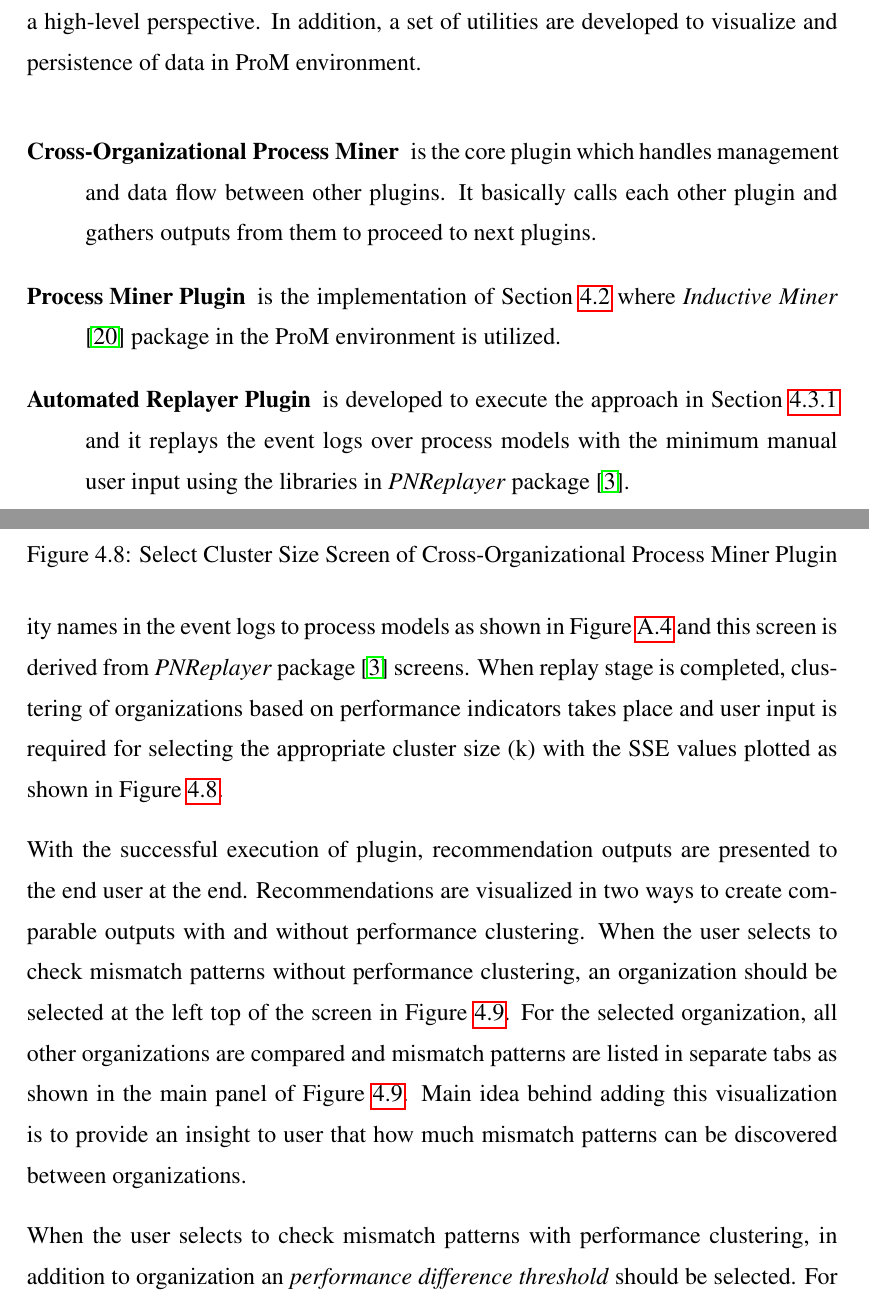
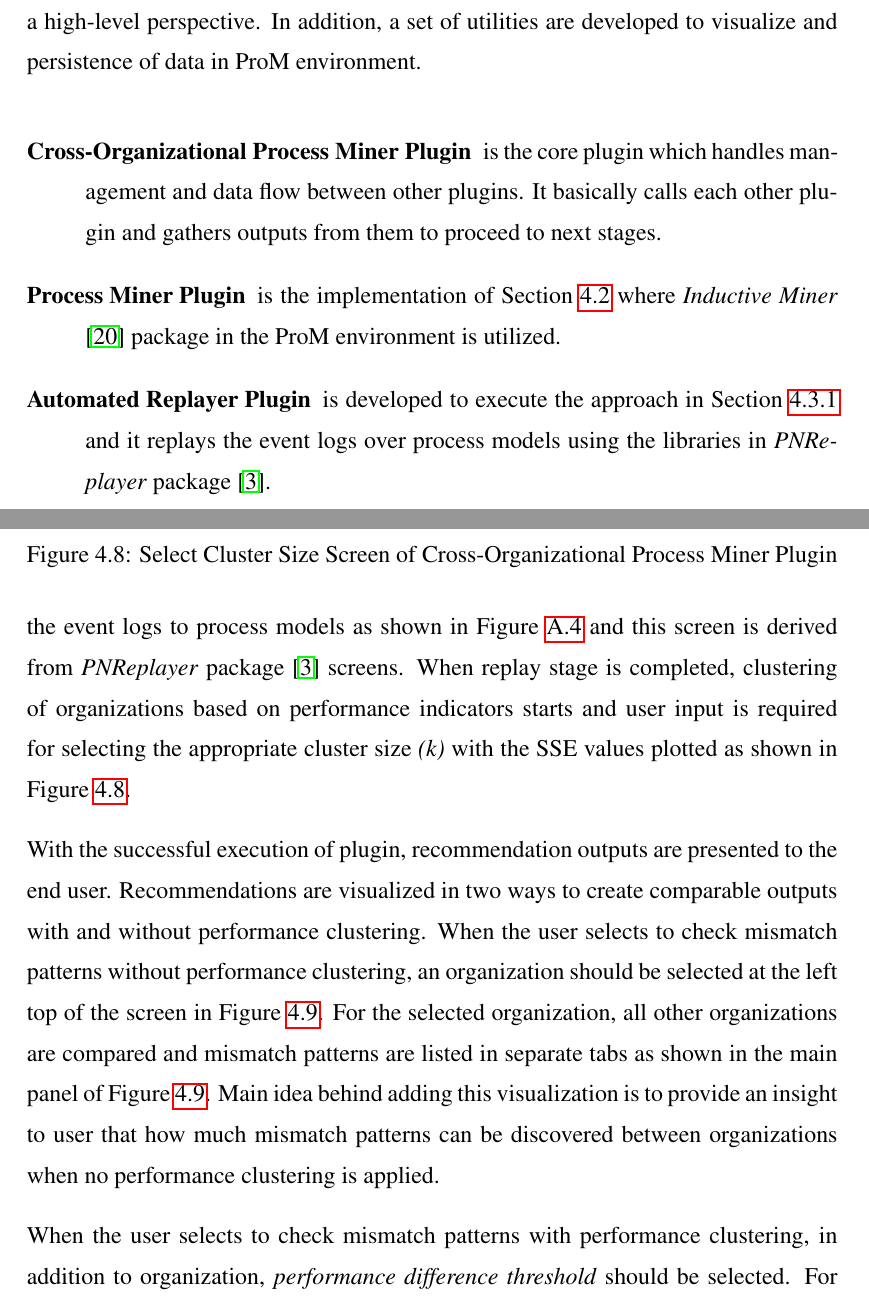
Before and after one commit to onuryilmaz/cross-org-proc-min-thesis, a LaTeX thesis (thesis.tex, which reads 4_methodology/methodology.tex): two parts of pages 60 and 62 of 75, joined at a grey line, cut so that both start at the same text. Compiled offline with pdfLaTeX; a LaTeX package or settings file that is missing is left out.

Commit message:
no message

```diff
--- a/4_methodology/methodology.tex
+++ b/4_methodology/methodology.tex
@@ -425,8 +423,8 @@ Approach of this study is divided into standalone stages where inputs and output
 \end{figure}
 
 \begin{description}
-  \item[Cross-Organizational Process Miner] is the core plugin which handles management and data flow between other plugins. It basically calls each other plugin and gathers outputs from them to proceed to next plugins.
+  \item[Cross-Organizational Process Miner Plugin] is the core plugin which handles management and data flow between other plugins. It basically calls each other plugin and gathers outputs from them to proceed to next stages.
   \item[Process Miner Plugin] is the implementation of Section~\ref{sec:process-model-mining} where \textit{Inductive Miner} \cite{leemans2014discoveringinfrequent} package in the ProM environment is utilized.
-  \item[Automated Replayer Plugin] is developed to execute the approach in Section~\ref{subsec:replay-and-performance-summary} and it replays the event logs over process models with the minimum manual user input using the libraries in \textit{PNReplayer} package \cite{adriansyah2011towards}.
-  \item[Cluster Analysis Plugin] is developed to cluster the organizations based on their performance indicators as presented in Section~\ref{subsec:performance-indicator-clustering} and this plugin uses WEKA libraries \cite{hall2009} which are external to the ProM environment.
+  \item[Automated Replayer Plugin] is developed to execute the approach in Section~\ref{subsec:replay-and-performance-summary} and it replays the event logs over process models  using the libraries in \textit{PNReplayer} package \cite{adriansyah2011towards}.
+  \item[Cluster Analysis Plugin] aims to cluster the organizations based on their performance indicators as presented in Section~\ref{subsec:performance-indicator-clustering} and this plugin uses WEKA libraries \cite{hall2009} which are external to the ProM environment.
   \item[Mismatch Analysis Plugin] is developed to discover differences between the process models as explained in Section~\ref{sec:mismatch-pattern-analysis}. This plugin is developed from scratch since there is no implementation of mismatch patterns \cite{dijkman2007mismatch} in ProM framework.
@@ -437,7 +435,7 @@ Approach of this study is divided into standalone stages where inputs and output
 \label{subsec:user-experience}
 Approach proposed in this study is a composition of different stages and it is very difficult for an end user to be capable of each step's details. Therefore, the plugins are developed with the high level of automation by minimizing the manual inputs required. In addition, each reporting step is well-documented so that user can easily understand and provide inputs without help of another guide. In this section, example screens will be presented to explain the story of end user for the developed plugins. Assuming the user is familiar with the ProM framework, only the steps specific to the developed plugins are illustrated. Intermediate steps are included in Appendix~\ref{sec:appendix-methodology-steps} and result screens are presented in this section.
 
-When the user selects a number of event logs and starts \textit{Cross-Organizational Process Miner}, an informative screen about the plugin and the following steps are presented to the user as shown in Figure~\ref{fig:information-screen}. Following this screen, user is required to provide names for organizations in the event logs in a very simple form as can be seen on Figure~\ref{fig:organization-name-screen}. This step is added to provide user-friendly reports with the names provided in the following stages. In the stage of process mining, for each event log or namely organization, user is required to provide a noise threshold and naming convention which is illustrated in Figure~\ref{fig:proc-miner-threshold-screen} and this screen is an extension of \textit{Inductive Miner} \cite{leemans2014discoveringinfrequent} screens. Following this, the last user input is required for matching activity names in the event logs to process models as shown in Figure~\ref{fig:automated-replayer-screen} and this screen is derived from \textit{PNReplayer} package \cite{adriansyah2011towards} screens. When replay stage is completed, clustering of organizations based on performance indicators takes place and user input is required for selecting the appropriate cluster size (k) with the SSE values plotted as shown in Figure~\ref{fig:select-cluster-size-screen}.
+When the user selects a number of event logs and starts \textit{Cross-Organizational Process Miner}, an informative screen about the plugin and the following steps are presented to the user as shown in Figure~\ref{fig:information-screen}. Following this screen, user is required to provide names for organizations in the event logs in a very simple form as can be seen on Figure~\ref{fig:organization-name-screen}. This step is added to provide user-friendly reports in the following stages with the names provided. In the stage of process mining, for each organization, user is expected  to provide a noise threshold and naming convention which is illustrated in Figure~\ref{fig:proc-miner-threshold-screen} and this screen is an extension of \textit{Inductive Miner} \cite{leemans2014discoveringinfrequent} screens. Following this, in the replay stage, user input is required for matching activity names in the event logs to process models as shown in Figure~\ref{fig:automated-replayer-screen} and this screen is derived from \textit{PNReplayer} package \cite{adriansyah2011towards} screens. When replay stage is completed, clustering of organizations based on performance indicators starts and user input is required for selecting the appropriate cluster size \textit{(k)} with the SSE values plotted as shown in Figure~\ref{fig:select-cluster-size-screen}.
 \begin{figure}
 	\centering
 	\includegraphics[width=\textwidth]{4_methodology/select-cluster-size-screen}
@@ -445,7 +443,7 @@ When the user selects a number of event logs and starts \textit{Cross-Organizati
   \label{fig:select-cluster-size-screen}
 \end{figure}
 
-With the successful execution of plugin, recommendation outputs are presented to the end user at the end. Recommendations are visualized in two ways to create comparable outputs with and without performance clustering. When the user selects to check mismatch patterns without performance clustering, an organization should be selected at the left top of the screen in Figure~\ref{fig:result-without-clustering-screen}. For the selected organization, all other organizations are compared and mismatch patterns are listed in separate tabs as shown in the main panel of Figure~\ref{fig:result-without-clustering-screen}. Main idea behind adding this visualization is to provide an insight to user that how much mismatch patterns can be discovered between organizations.
+With the successful execution of plugin, recommendation outputs are presented to the end user. Recommendations are visualized in two ways to create comparable outputs with and without performance clustering. When the user selects to check mismatch patterns without performance clustering, an organization should be selected at the left top of the screen in Figure~\ref{fig:result-without-clustering-screen}. For the selected organization, all other organizations are compared and mismatch patterns are listed in separate tabs as shown in the main panel of Figure~\ref{fig:result-without-clustering-screen}. Main idea behind adding this visualization is to provide an insight to user that how much mismatch patterns can be discovered between organizations when no performance clustering is applied.
 
 \begin{figure}
 	\centering
@@ -454,7 +452,7 @@ With the successful execution of plugin, recommendation outputs are presented to
   \label{fig:result-without-clustering-screen}
 \end{figure}
 
-When the user selects to check mismatch patterns with performance clustering, in addition to organization an \textit{performance difference threshold} should be selected. For the selected organization's cluster, all performance indicators are listed as tabs in the main panel as visualized in Figure~\ref{fig:result-with-clustering-screen}. For each performance indicator, difference percentages between clusters are tabulated and highlighted if there is any other cluster perform better than the threshold. For the other clusters performing better than threshold, mismatch patterns between the organizations of these clusters are listed in the second level tabs. This visualization aims to list mismatch patterns for an organization, compared to other clusters which are perform better than the difference threshold.
+When the user selects to check mismatch patterns with performance clustering, in addition to organization, \textit{performance difference threshold} should be selected. For the selected organization's cluster, all performance indicators are listed as tabs in the main panel as visualized in Figure~\ref{fig:result-with-clustering-screen}. For each performance indicator, difference percentages between clusters are tabulated and highlighted if there is any other cluster perform better than the threshold. For the other clusters performing better than threshold, mismatch patterns between the organizations of these clusters are listed in the second level tabs. This visualization aims to list mismatch patterns for an organization, compared to other clusters which are perform better than the difference threshold.
 
 \begin{figure}
 	\centering
--- a/thesis.tex
+++ b/thesis.tex
@@ -103,6 +103,7 @@
 \usepackage{booktabs}
 \usepackage{amssymb}
 \usepackage{subcaption}
+\usepackage{url}
 
 \usepackage[linesnumbered,ruled,vlined]{algorithm2e}
 
```
Also changed, not shown: 4_methodology/architecture.png, 4_methodology/methodology.tex (12 more changed lines), 1 other file.
